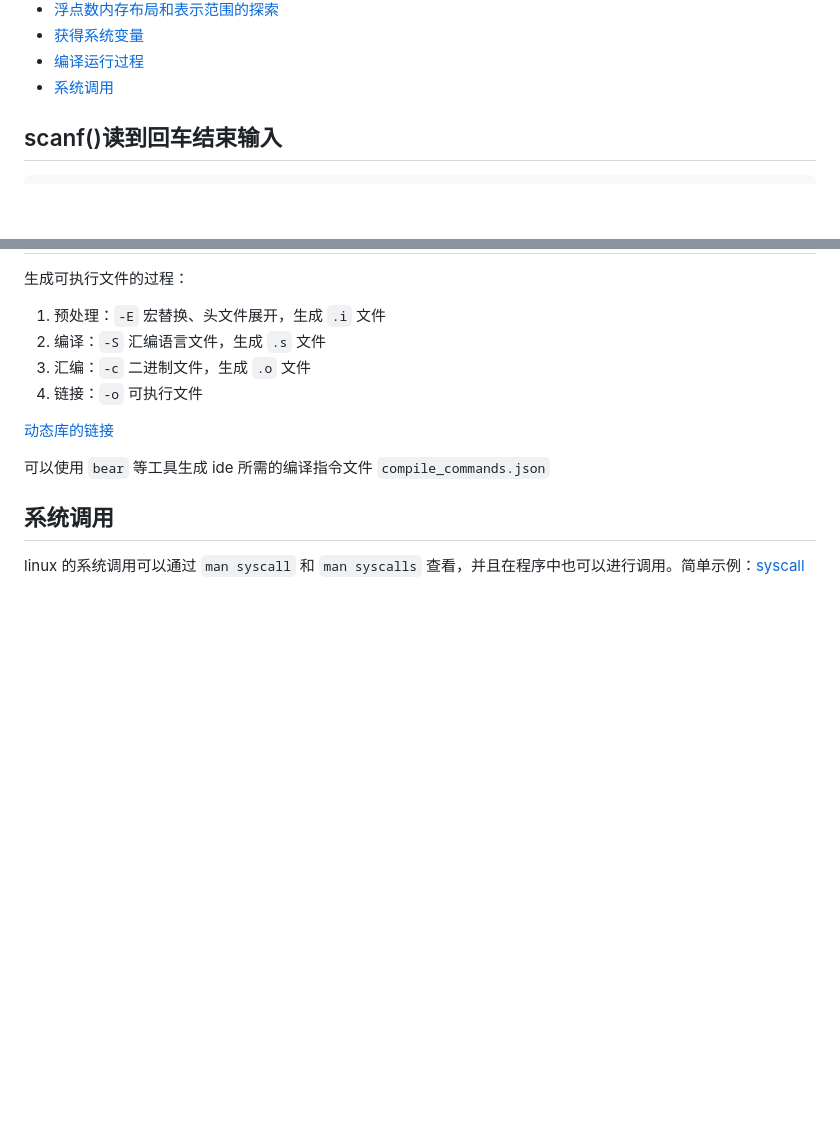
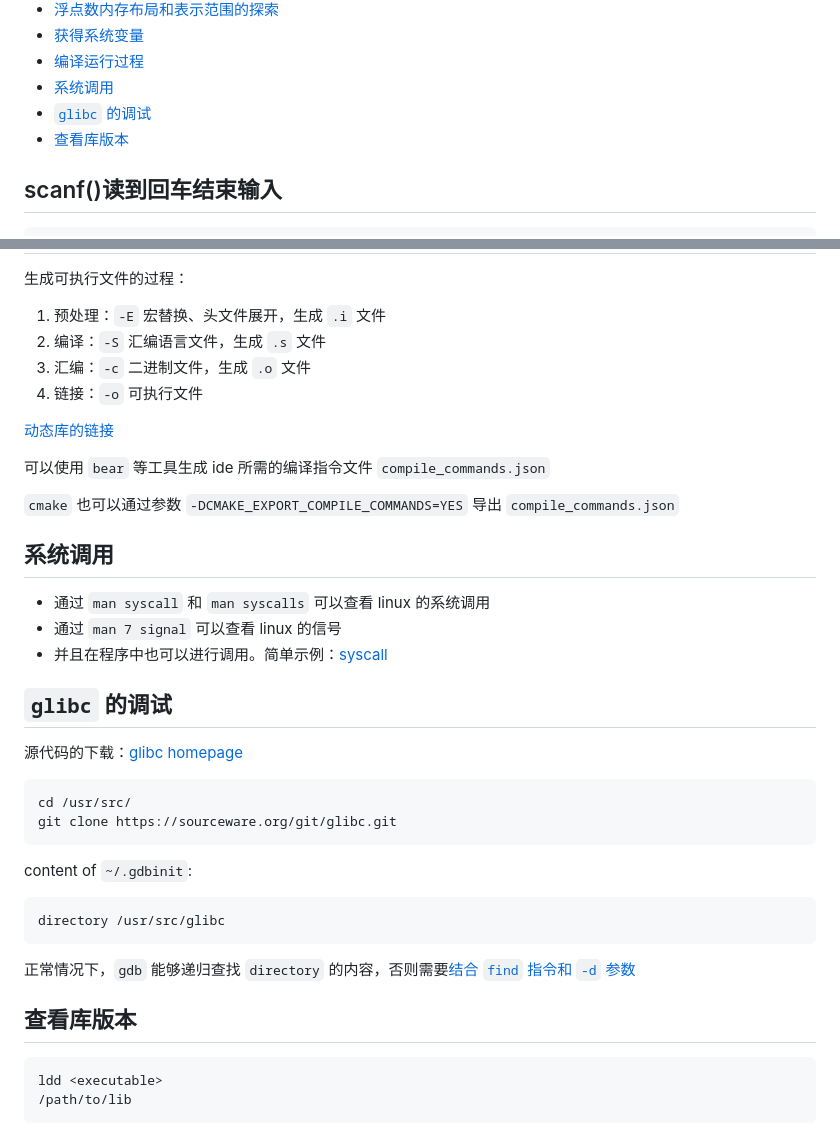
Before and after one commit to warpmatrix/garage, a Markdown page: languages/c/c.md, 2 parts joined by grey strips. Drawn GitHub-style; blank space fills up the shorter version.

Commit message:
c: compile and debug

````diff
--- a/languages/c/c.md
+++ b/languages/c/c.md
@@ -30,6 +30,8 @@
 - [获得系统变量](#获得系统变量)
 - [编译运行过程](#编译运行过程)
 - [系统调用](#系统调用)
+- [`glibc` 的调试](#glibc-的调试)
+- [查看库版本](#查看库版本)
 
 ## scanf()读到回车结束输入
 
@@ -490,6 +492,34 @@ export CLASSPATH=abc
 
 可以使用 `bear` 等工具生成 ide 所需的编译指令文件 `compile_commands.json`
 
+`cmake` 也可以通过参数 `-DCMAKE_EXPORT_COMPILE_COMMANDS=YES` 导出 `compile_commands.json`
+
 ## 系统调用
 
-linux 的系统调用可以通过 `man syscall` 和 `man syscalls` 查看，并且在程序中也可以进行调用。简单示例：[syscall](./syscall.c)
+- 通过 `man syscall` 和 `man syscalls` 可以查看 linux 的系统调用
+- 通过 `man 7 signal` 可以查看 linux 的信号
+- 并且在程序中也可以进行调用。简单示例：[syscall](./syscall.c)
+
+## `glibc` 的调试
+
+源代码的下载：[glibc homepage](https://www.gnu.org/software/libc/sources.html)
+
+```bash
+cd /usr/src/
+git clone https://sourceware.org/git/glibc.git
+```
+
+content of `~/.gdbinit`:
+
+```gdb
+directory /usr/src/glibc
+```
+
+正常情况下，`gdb` 能够递归查找 `directory` 的内容，否则需要[结合 `find` 指令和 `-d` 参数](https://stackoverflow.com/questions/1103161/searching-for-source-directories-in-gdb)
+
+## 查看库版本
+
+```bash
+ldd <executable>
+/path/to/lib
+```
````
